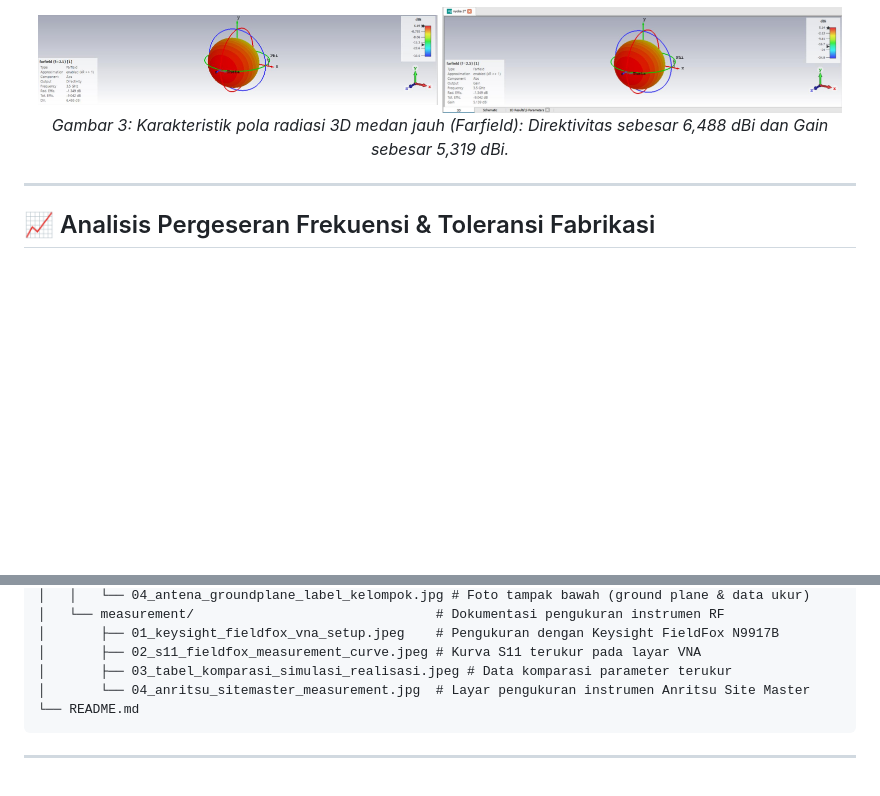
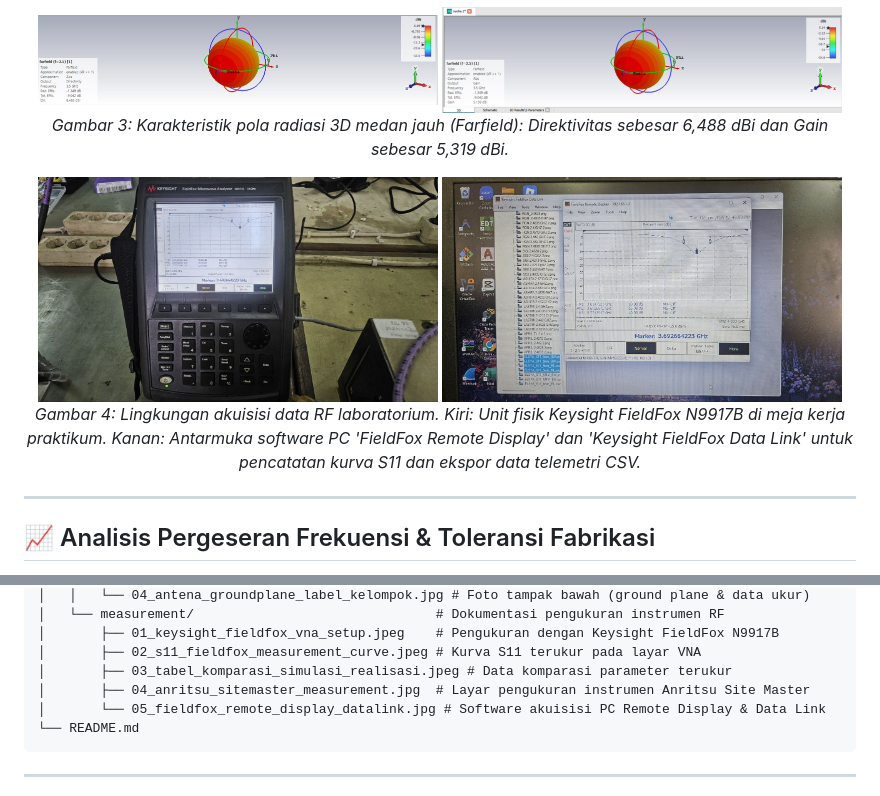
Before and after one commit to Xloress/microstrip-patch-antenna-3.8ghz, a Markdown page: README.md, 2 parts joined by grey strips. Drawn GitHub-style; pictures changed too: assets/measurement/05_fieldfox_remote_display_datalink.jpg (added); blank space fills up the shorter version.

Commit message:
docs: add FieldFox Remote Display and Data Link software interface capture

````diff
--- a/README.md
+++ b/README.md
@@ -68,6 +68,13 @@ Berdasarkan pengujian laboratorium menggunakan Vector Network Analyzer (VNA) **K
   <em>Gambar 3: Karakteristik pola radiasi 3D medan jauh (Farfield): Direktivitas sebesar 6,488 dBi dan Gain sebesar 5,319 dBi.</em>
 </p>
 
+<p align="center">
+  <img src="assets/measurement/01_keysight_fieldfox_vna_setup.jpeg" alt="Keysight FieldFox N9917B Hardware Setup" width="48%"/>
+  <img src="assets/measurement/05_fieldfox_remote_display_datalink.jpg" alt="FieldFox Remote Display & Data Link Interface" width="48%"/>
+  <br/>
+  <em>Gambar 4: Lingkungan akuisisi data RF laboratorium. Kiri: Unit fisik Keysight FieldFox N9917B di meja kerja praktikum. Kanan: Antarmuka software PC 'FieldFox Remote Display' dan 'Keysight FieldFox Data Link' untuk pencatatan kurva S11 dan ekspor data telemetri CSV.</em>
+</p>
+
 ---
 
 ## 📈 Analisis Pergeseran Frekuensi & Toleransi Fabrikasi
@@ -104,7 +111,8 @@ Meskipun terjadi pergeseran frekuensi, nilai return loss aktual sebesar **$-16,9
 │       ├── 01_keysight_fieldfox_vna_setup.jpeg    # Pengukuran dengan Keysight FieldFox N9917B
 │       ├── 02_s11_fieldfox_measurement_curve.jpeg # Kurva S11 terukur pada layar VNA
 │       ├── 03_tabel_komparasi_simulasi_realisasi.jpeg # Data komparasi parameter terukur
-│       └── 04_anritsu_sitemaster_measurement.jpg  # Layar pengukuran instrumen Anritsu Site Master
+│       ├── 04_anritsu_sitemaster_measurement.jpg  # Layar pengukuran instrumen Anritsu Site Master
+│       └── 05_fieldfox_remote_display_datalink.jpg # Software akuisisi PC Remote Display & Data Link
 └── README.md
 ```
 
````
